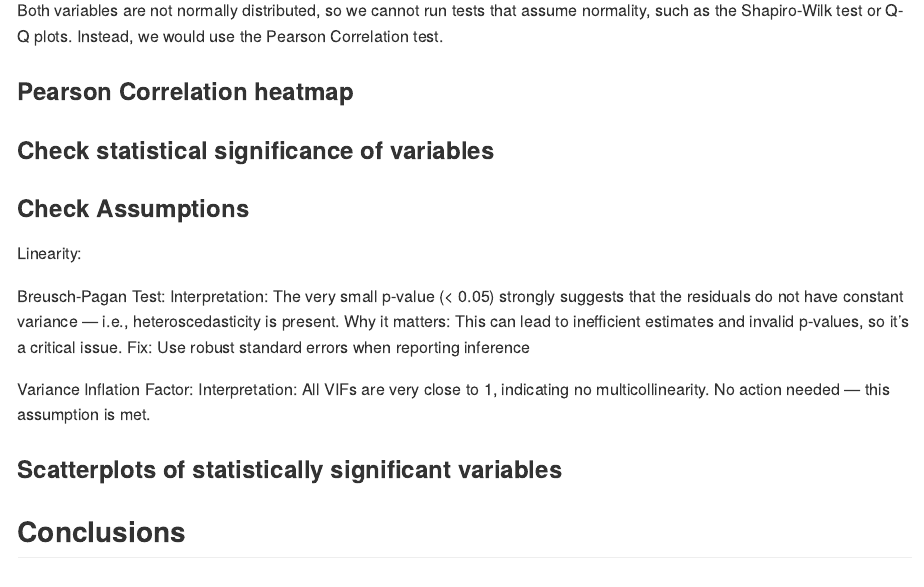
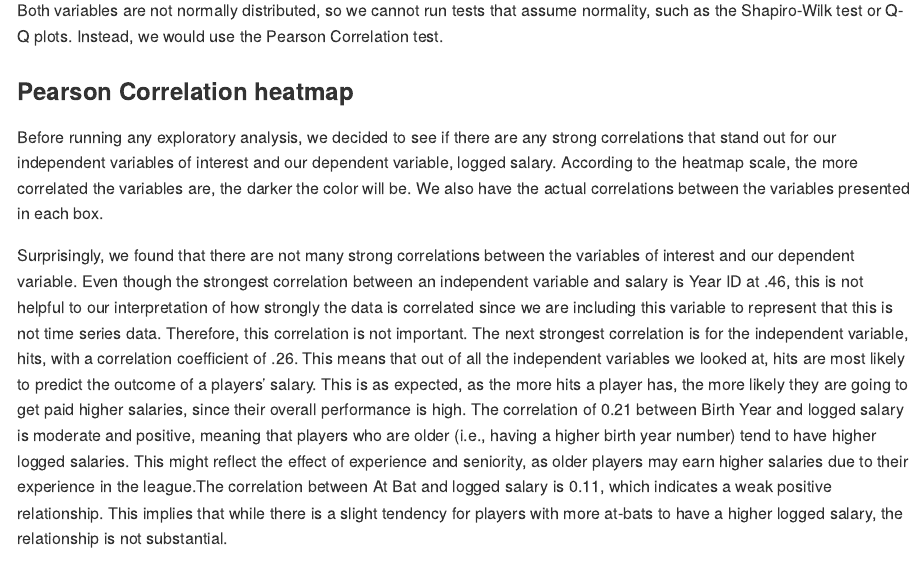
Before and after one commit to isabelchoma/Final_Project, an R Markdown document (README.Rmd): the page in a window 1100 px wide, from 1510 px down. Rendered offline with R 4.5, knitr and Pandoc, with nearby package versions; the code chunks are not run, so their results and figures are left out.

Commit message:
Variable correlation description

````diff
--- a/README.Rmd
+++ b/README.Rmd
@@ -186,6 +186,9 @@ Instead, we would use the Pearson Correlation test.
 
 ### Pearson Correlation heatmap
 
+Before running any exploratory analysis, we decided to see if there are any strong correlations that stand out for our independent variables of interest and our dependent variable, logged salary. According to the heatmap scale, the more correlated the variables are, the darker the color will be. We also have the actual correlations between the variables presented in each box.
+
+
 ```{r, echo=FALSE}
 #Compute Pearson correlation
 numeric_filtered_data <- hitters_data[sapply(hitters_data, is.numeric)]
@@ -194,6 +197,8 @@ cor_matrix <- cor(numeric_filtered_data, method = "pearson")
 ggcorrplot(cor_matrix, lab = TRUE, type = "lower", title = "Pearson Correlation Heatmap")
 
 ```
+
+Surprisingly, we found that there are not many strong correlations between the variables of interest and our dependent variable. Even though the strongest correlation between an independent variable and salary is Year ID at .46, this is not helpful to our interpretation of how strongly the data is correlated since we are including this variable to represent that this is not time series data. Therefore, this correlation is not important. The next strongest correlation is for the independent variable, hits, with a correlation coefficient	of .26. This means that out of all the independent variables we looked at, hits are most likely to predict the outcome of a players’ salary. This is as expected, as the more hits a player has, the more likely they are going to get paid higher salaries, since their overall performance is high. The correlation of 0.21 between Birth Year and logged salary is moderate and positive, meaning that players who are older (i.e., having a higher birth year number) tend to have higher logged salaries. This might reflect the effect of experience and seniority, as older players may earn higher salaries due to their experience in the league.The correlation between At Bat and logged salary is 0.11, which indicates a weak positive relationship. This implies that while there is a slight tendency for players with more at-bats to have a higher logged salary, the relationship is not substantial.
 
 ### Check statistical significance of variables
 
````
Also changed, not shown: README.md.
